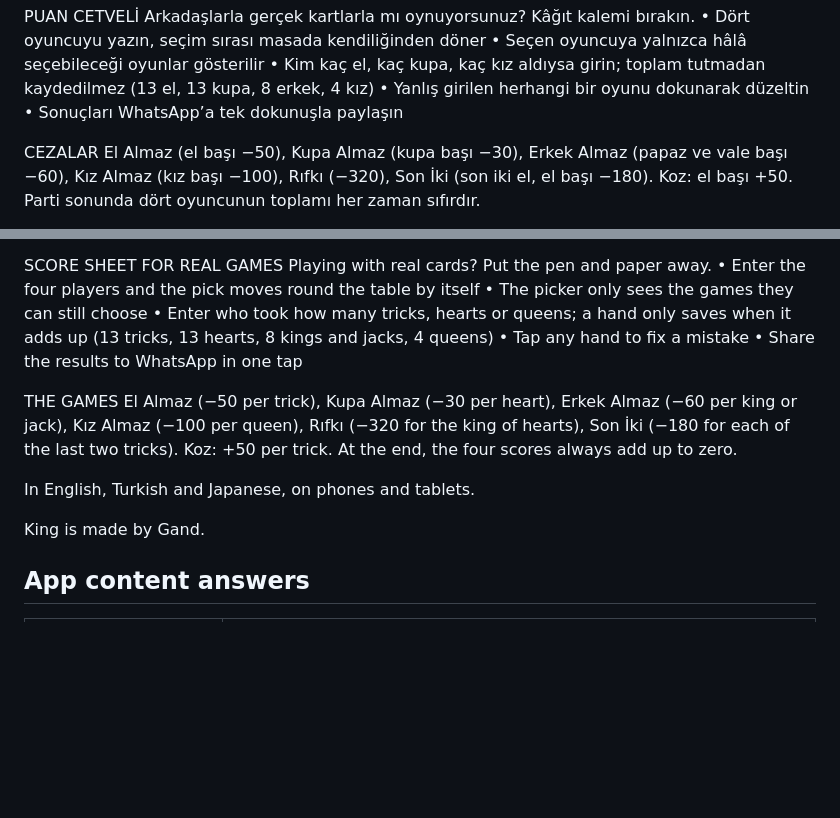
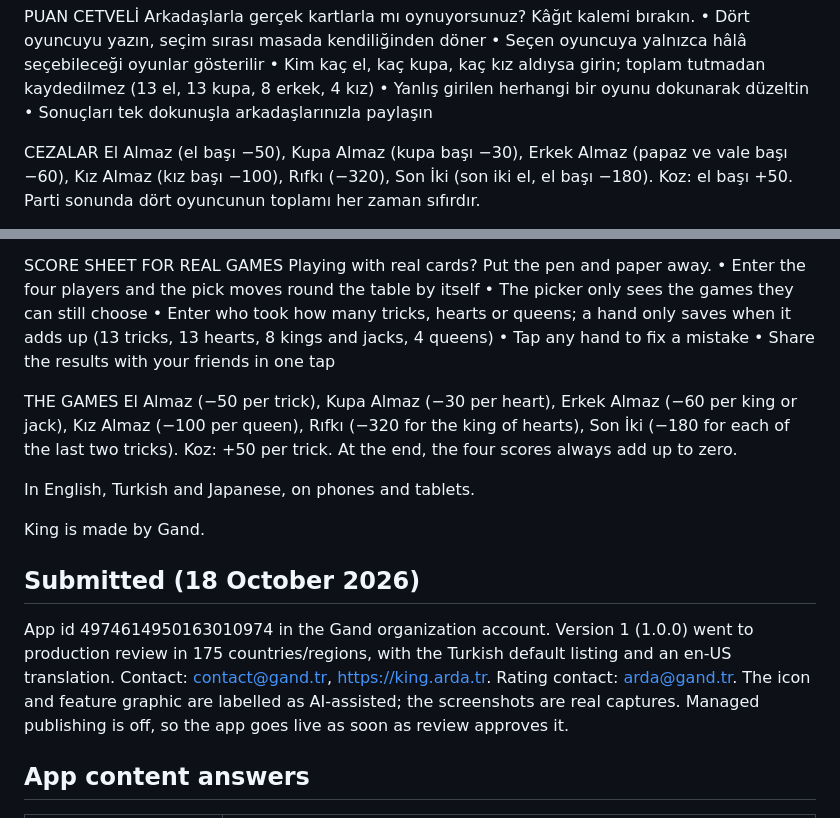
Before and after one commit to c0ze/king, a Markdown page: docs/play-store.md, 2 parts joined by grey strips. Rendered like a GitHub page; blank space fills up the shorter version.

Commit message:
Play: submitted 1.0.0 for review; listing text without third-party brand names
Co-Authored-By: Claude Opus 5.5 <noreply@anthropic.com>

```diff
--- a/docs/play-store.md
+++ b/docs/play-store.md
@@ -66,7 +66,7 @@ Arkadaşlarla gerçek kartlarla mı oynuyorsunuz? Kâğıt kalemi bırakın.
 • Seçen oyuncuya yalnızca hâlâ seçebileceği oyunlar gösterilir
 • Kim kaç el, kaç kupa, kaç kız aldıysa girin; toplam tutmadan kaydedilmez (13 el, 13 kupa, 8 erkek, 4 kız)
 • Yanlış girilen herhangi bir oyunu dokunarak düzeltin
-• Sonuçları WhatsApp’a tek dokunuşla paylaşın
+• Sonuçları tek dokunuşla arkadaşlarınızla paylaşın
 
 CEZALAR
 El Almaz (el başı −50), Kupa Almaz (kupa başı −30), Erkek Almaz (papaz ve vale başı −60), Kız Almaz (kız başı −100), Rıfkı (−320), Son İki (son iki el, el başı −180). Koz: el başı +50. Parti sonunda dört oyuncunun toplamı her zaman sıfırdır.
@@ -99,7 +99,7 @@ Playing with real cards? Put the pen and paper away.
 • The picker only sees the games they can still choose
 • Enter who took how many tricks, hearts or queens; a hand only saves when it adds up (13 tricks, 13 hearts, 8 kings and jacks, 4 queens)
 • Tap any hand to fix a mistake
-• Share the results to WhatsApp in one tap
+• Share the results with your friends in one tap
 
 THE GAMES
 El Almaz (−50 per trick), Kupa Almaz (−30 per heart), Erkek Almaz (−60 per king or jack), Kız Almaz (−100 per queen), Rıfkı (−320 for the king of hearts), Son İki (−180 for each of the last two tricks). Koz: +50 per trick. At the end, the four scores always add up to zero.
@@ -107,6 +107,14 @@ El Almaz (−50 per trick), Kupa Almaz (−30 per heart), Erkek Almaz (−60 per
 In English, Turkish and Japanese, on phones and tablets.
 
 King is made by Gand.
+
+## Submitted (18 October 2026)
+
+App id 4974614950163010974 in the Gand organization account. Version 1 (1.0.0) went to
+production review in 175 countries/regions, with the Turkish default listing and an en-US
+translation. Contact: contact@gand.tr, https://king.arda.tr. Rating contact: arda@gand.tr.
+The icon and feature graphic are labelled as AI-assisted; the screenshots are real captures.
+Managed publishing is off, so the app goes live as soon as review approves it.
 
 ## App content answers
 
```
